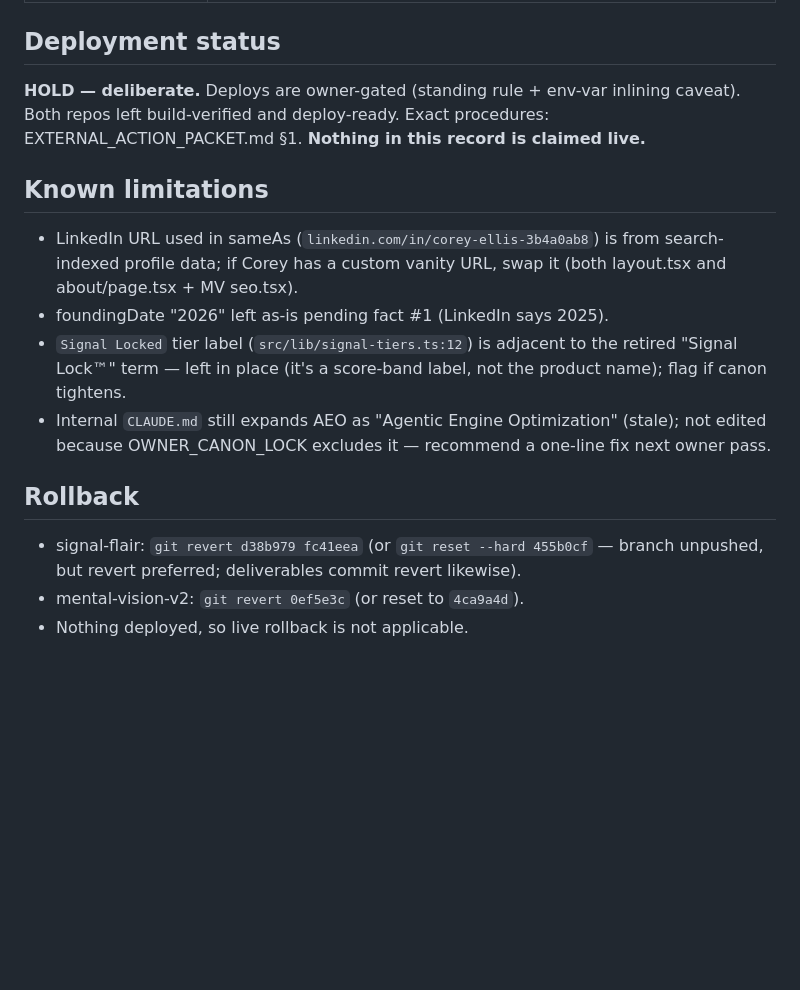
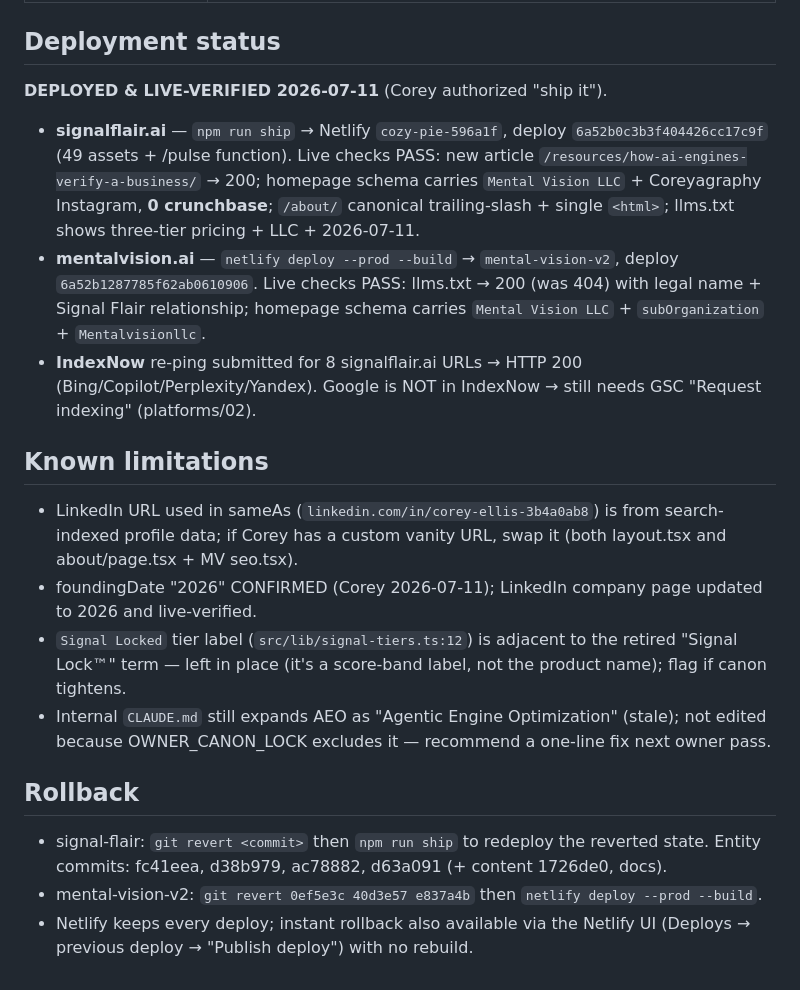
Before and after one commit to coreyagraphy/Signal-Flair, a Markdown page: docs/entity-visibility/IMPLEMENTATION_RECORD.md, the part around the change. GitHub-like rendering; blank space fills up the shorter version.

Commit message:
docs: mark deployment DONE + live-verified (both sites) + IndexNow pinged
Co-Authored-By: Claude Fable 5 <noreply@anthropic.com>

```diff
--- a/docs/entity-visibility/IMPLEMENTATION_RECORD.md
+++ b/docs/entity-visibility/IMPLEMENTATION_RECORD.md
@@ -43,15 +43,18 @@ Session: Claude Code (Fable 5), autonomous entity-visibility assignment under TH
 | Existing verifiers | signal-flair has no test script; `aeo-verify.mjs` exists unwired (not run — targets live site; run post-deploy). Proof OS suites not run (repo untouched). |
 
 ## Deployment status
-**HOLD — deliberate.** Deploys are owner-gated (standing rule + env-var inlining caveat). Both repos left build-verified and deploy-ready. Exact procedures: EXTERNAL_ACTION_PACKET.md §1. **Nothing in this record is claimed live.**
+**DEPLOYED & LIVE-VERIFIED 2026-07-11** (Corey authorized "ship it").
+- **signalflair.ai** — `npm run ship` → Netlify `cozy-pie-596a1f`, deploy `6a52b0c3b3f404426cc17c9f` (49 assets + /pulse function). Live checks PASS: new article `/resources/how-ai-engines-verify-a-business/` → 200; homepage schema carries `Mental Vision LLC` + Coreyagraphy Instagram, **0 crunchbase**; `/about/` canonical trailing-slash + single `<html>`; llms.txt shows three-tier pricing + LLC + 2026-07-11.
+- **mentalvision.ai** — `netlify deploy --prod --build` → `mental-vision-v2`, deploy `6a52b1287785f62ab0610906`. Live checks PASS: llms.txt → 200 (was 404) with legal name + Signal Flair relationship; homepage schema carries `Mental Vision LLC` + `subOrganization` + `Mentalvisionllc`.
+- **IndexNow** re-ping submitted for 8 signalflair.ai URLs → HTTP 200 (Bing/Copilot/Perplexity/Yandex). Google is NOT in IndexNow → still needs GSC "Request indexing" (platforms/02).
 
 ## Known limitations
 - LinkedIn URL used in sameAs (`linkedin.com/in/corey-ellis-3b4a0ab8`) is from search-indexed profile data; if Corey has a custom vanity URL, swap it (both layout.tsx and about/page.tsx + MV seo.tsx).
-- foundingDate "2026" left as-is pending fact #1 (LinkedIn says 2025).
+- foundingDate "2026" CONFIRMED (Corey 2026-07-11); LinkedIn company page updated to 2026 and live-verified.
 - `Signal Locked` tier label (`src/lib/signal-tiers.ts:12`) is adjacent to the retired "Signal Lock™" term — left in place (it's a score-band label, not the product name); flag if canon tightens.
 - Internal `CLAUDE.md` still expands AEO as "Agentic Engine Optimization" (stale); not edited because OWNER_CANON_LOCK excludes it — recommend a one-line fix next owner pass.
 
 ## Rollback
-- signal-flair: `git revert d38b979 fc41eea` (or `git reset --hard 455b0cf` — branch unpushed, but revert preferred; deliverables commit revert likewise).
-- mental-vision-v2: `git revert 0ef5e3c` (or reset to `4ca9a4d`).
-- Nothing deployed, so live rollback is not applicable.
+- signal-flair: `git revert <commit>` then `npm run ship` to redeploy the reverted state. Entity commits: fc41eea, d38b979, ac78882, d63a091 (+ content 1726de0, docs).
+- mental-vision-v2: `git revert 0ef5e3c 40d3e57 e837a4b` then `netlify deploy --prod --build`.
+- Netlify keeps every deploy; instant rollback also available via the Netlify UI (Deploys → previous deploy → "Publish deploy") with no rebuild.
```
Also changed, not shown: 1 other file.
